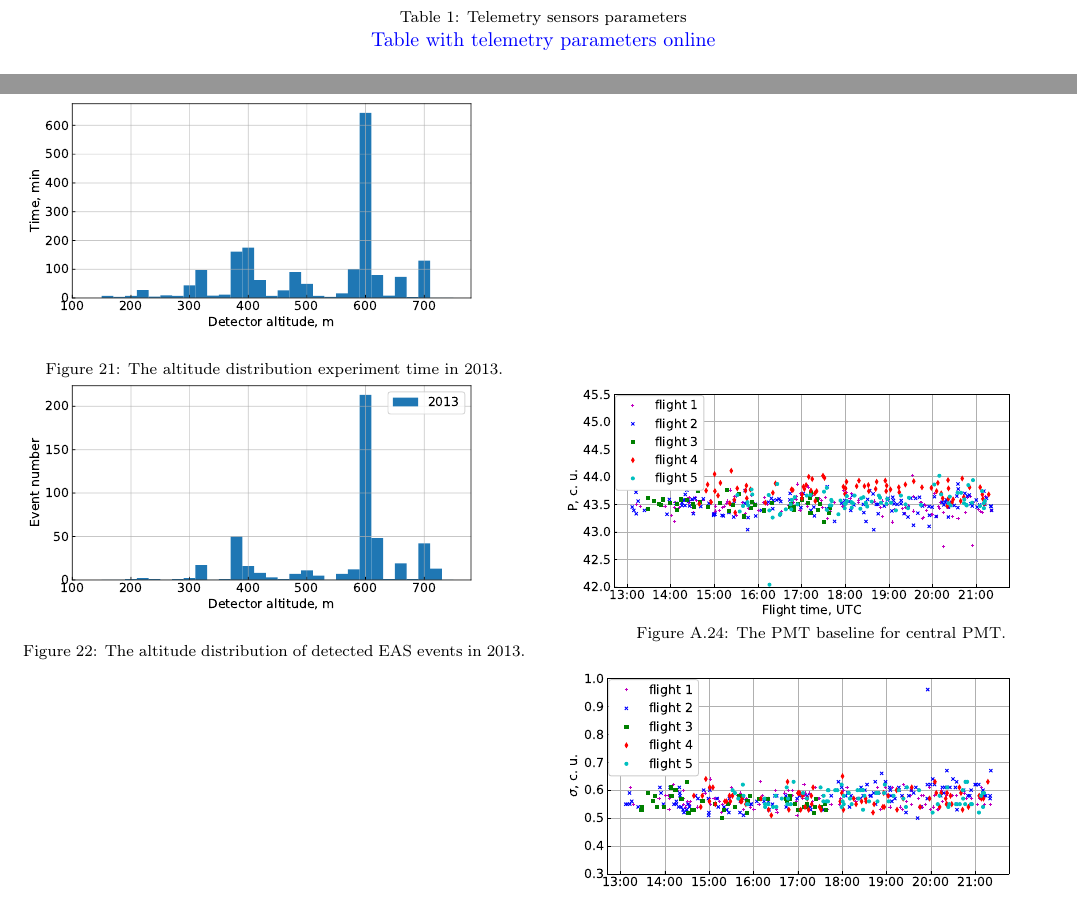
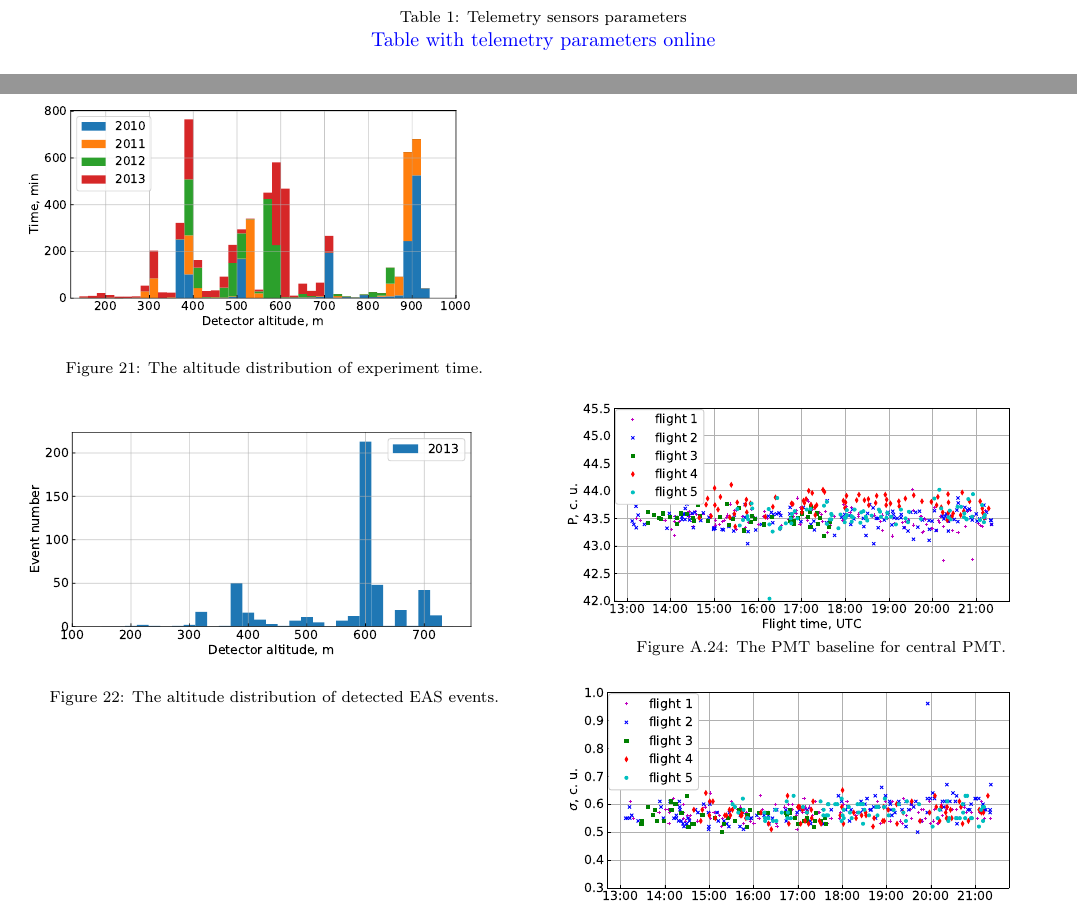
Before and after one commit to bonvech/2020_SphereData_paper, a LaTeX paper (Sphere-Data.tex): two parts of pages 4 and 17 of 19, joined at a grey line, cut so that both start at the same text. Compiled offline with pdfLaTeX.

Commit message:
2020_06_18 new figs tg_incl and time_on_height

```diff
--- a/Sphere-Data.tex
+++ b/Sphere-Data.tex
@@ -659,13 +659,14 @@ The rest number of event was iqual to 491 (or 575 in case of criteria Dt $>$ 5).
 
 
 \begin{figure}[t]
-    \includegraphics[width=19pc]{figs/time_on_altitude.pdf}\hspace{2pc}%
-    \caption{The altitude distribution experiment time in 2013.}
+    \includegraphics[width=19pc]{figs/time_on_altitude.pdf}%
+    \caption{The altitude distribution of experiment time.}
     \label{fig:time_on_altitude}
 %\end{figure}
+\vspace{2pc}
 %\begin{figure}[t]
-    \includegraphics[width=19pc]{figs/height_eas.pdf}\hspace{2pc}%
-    \caption{The altitude distribution of detected EAS events in 2013.}
+    \includegraphics[width=19pc]{figs/height_eas.pdf}
+    \caption{The altitude distribution of detected EAS events.}
     \label{fig:height_eas}
 \end{figure}
 
```
Also changed, not shown: figs/2013_tg-inclination.pdf (added), figs/time_on_altitude.pdf, Sphere-Data.tex (10 more changed lines).
